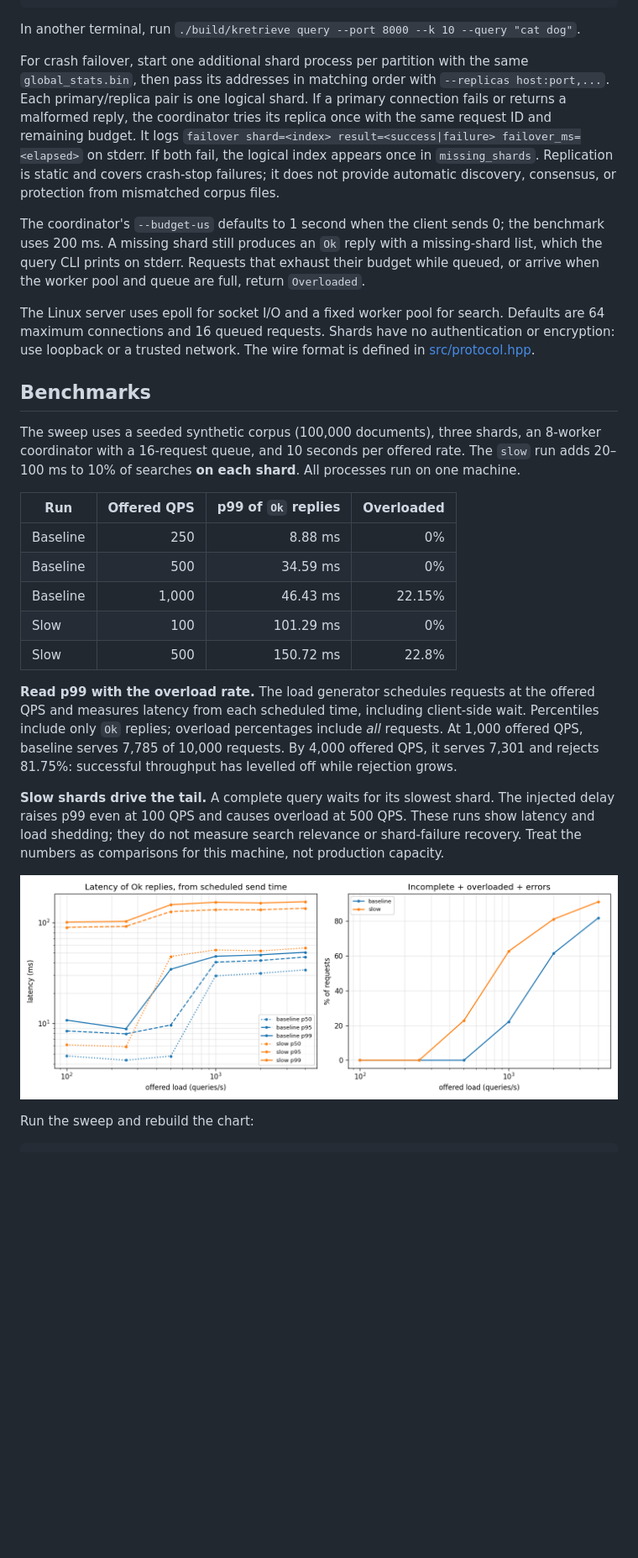
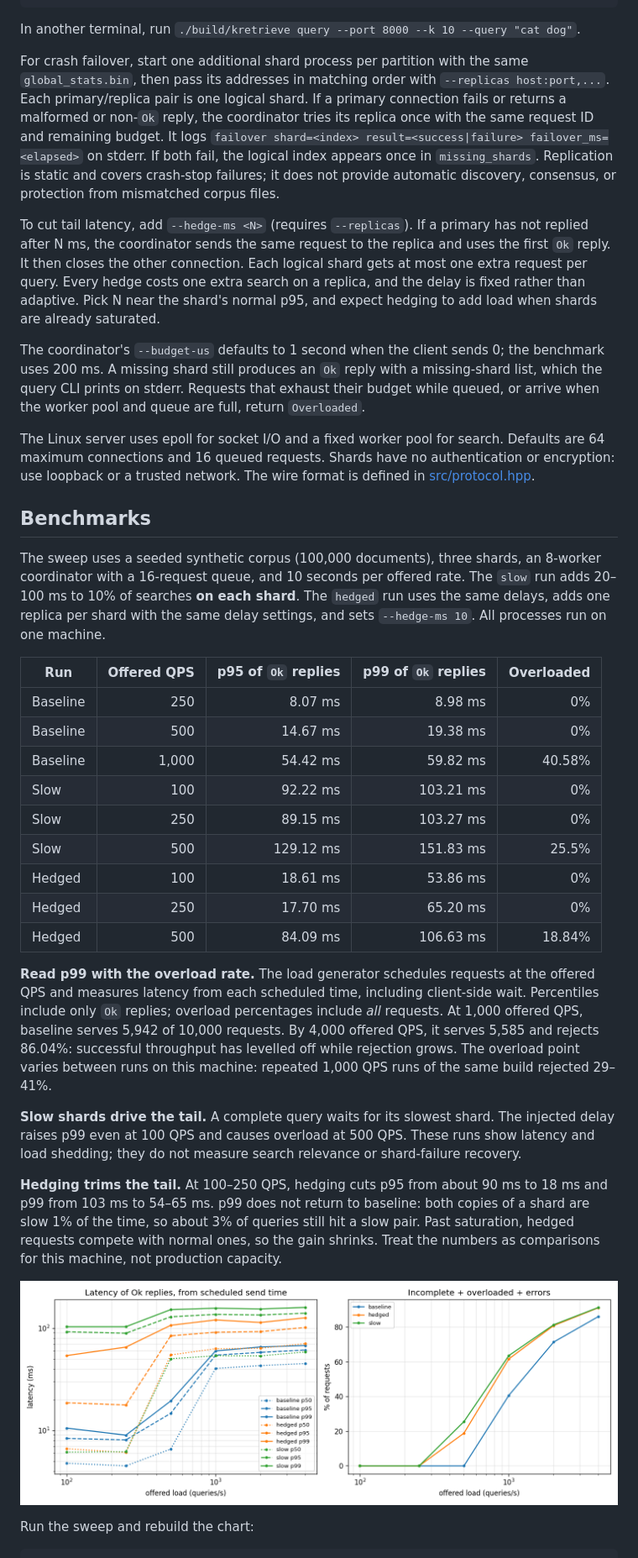
Before and after one commit to nglong14/KRetrieve, a Markdown page: README.md, the part around one of its changes. Shown at 84% size. Drawn GitHub-style; pictures changed too: bench/latency.png; blank space fills up the shorter version.

```diff
--- a/README.md
+++ b/README.md
@@ -58,7 +58,9 @@ done
 
 In another terminal, run `./build/kretrieve query --port 8000 --k 10 --query "cat dog"`.
 
-For crash failover, start one additional shard process per partition with the same `global_stats.bin`, then pass its addresses in matching order with `--replicas host:port,...`. Each primary/replica pair is one logical shard. If a primary connection fails or returns a malformed reply, the coordinator tries its replica once with the same request ID and remaining budget. It logs `failover shard=<index> result=<success|failure> failover_ms=<elapsed>` on stderr. If both fail, the logical index appears once in `missing_shards`. Replication is static and covers crash-stop failures; it does not provide automatic discovery, consensus, or protection from mismatched corpus files.
+For crash failover, start one additional shard process per partition with the same `global_stats.bin`, then pass its addresses in matching order with `--replicas host:port,...`. Each primary/replica pair is one logical shard. If a primary connection fails or returns a malformed or non-`Ok` reply, the coordinator tries its replica once with the same request ID and remaining budget. It logs `failover shard=<index> result=<success|failure> failover_ms=<elapsed>` on stderr. If both fail, the logical index appears once in `missing_shards`. Replication is static and covers crash-stop failures; it does not provide automatic discovery, consensus, or protection from mismatched corpus files.
+
+To cut tail latency, add `--hedge-ms <N>` (requires `--replicas`). If a primary has not replied after N ms, the coordinator sends the same request to the replica and uses the first `Ok` reply. It then closes the other connection. Each logical shard gets at most one extra request per query. Every hedge costs one extra search on a replica, and the delay is fixed rather than adaptive. Pick N near the shard's normal p95, and expect hedging to add load when shards are already saturated.
 
 The coordinator's `--budget-us` defaults to 1 second when the client sends 0; the benchmark uses 200 ms. A missing shard still produces an `Ok` reply with a missing-shard list, which the query CLI prints on stderr. Requests that exhaust their budget while queued, or arrive when the worker pool and queue are full, return `Overloaded`.
 
@@ -66,19 +68,25 @@ The Linux server uses epoll for socket I/O and a fixed worker pool for search. D
 
 ## Benchmarks
 
-The sweep uses a seeded synthetic corpus (100,000 documents), three shards, an 8-worker coordinator with a 16-request queue, and 10 seconds per offered rate. The `slow` run adds 20–100 ms to 10% of searches **on each shard**. All processes run on one machine.
+The sweep uses a seeded synthetic corpus (100,000 documents), three shards, an 8-worker coordinator with a 16-request queue, and 10 seconds per offered rate. The `slow` run adds 20–100 ms to 10% of searches **on each shard**. The `hedged` run uses the same delays, adds one replica per shard with the same delay settings, and sets `--hedge-ms 10`. All processes run on one machine.
 
-| Run | Offered QPS | p99 of `Ok` replies | Overloaded |
-|---|---:|---:|---:|
-| Baseline | 250 | 8.88 ms | 0% |
-| Baseline | 500 | 34.59 ms | 0% |
-| Baseline | 1,000 | 46.43 ms | 22.15% |
-| Slow | 100 | 101.29 ms | 0% |
-| Slow | 500 | 150.72 ms | 22.8% |
+| Run | Offered QPS | p95 of `Ok` replies | p99 of `Ok` replies | Overloaded |
+|---|---:|---:|---:|---:|
+| Baseline | 250 | 8.07 ms | 8.98 ms | 0% |
+| Baseline | 500 | 14.67 ms | 19.38 ms | 0% |
+| Baseline | 1,000 | 54.42 ms | 59.82 ms | 40.58% |
+| Slow | 100 | 92.22 ms | 103.21 ms | 0% |
+| Slow | 250 | 89.15 ms | 103.27 ms | 0% |
+| Slow | 500 | 129.12 ms | 151.83 ms | 25.5% |
+| Hedged | 100 | 18.61 ms | 53.86 ms | 0% |
+| Hedged | 250 | 17.70 ms | 65.20 ms | 0% |
+| Hedged | 500 | 84.09 ms | 106.63 ms | 18.84% |
 
-**Read p99 with the overload rate.** The load generator schedules requests at the offered QPS and measures latency from each scheduled time, including client-side wait. Percentiles include only `Ok` replies; overload percentages include *all* requests. At 1,000 offered QPS, baseline serves 7,785 of 10,000 requests. By 4,000 offered QPS, it serves 7,301 and rejects 81.75%: successful throughput has levelled off while rejection grows.
+**Read p99 with the overload rate.** The load generator schedules requests at the offered QPS and measures latency from each scheduled time, including client-side wait. Percentiles include only `Ok` replies; overload percentages include *all* requests. At 1,000 offered QPS, baseline serves 5,942 of 10,000 requests. By 4,000 offered QPS, it serves 5,585 and rejects 86.04%: successful throughput has levelled off while rejection grows. The overload point varies between runs on this machine: repeated 1,000 QPS runs of the same build rejected 29–41%.
 
-**Slow shards drive the tail.** A complete query waits for its slowest shard. The injected delay raises p99 even at 100 QPS and causes overload at 500 QPS. These runs show latency and load shedding; they do not measure search relevance or shard-failure recovery. Treat the numbers as comparisons for this machine, not production capacity.
+**Slow shards drive the tail.** A complete query waits for its slowest shard. The injected delay raises p99 even at 100 QPS and causes overload at 500 QPS. These runs show latency and load shedding; they do not measure search relevance or shard-failure recovery.
+
+**Hedging trims the tail.** At 100–250 QPS, hedging cuts p95 from about 90 ms to 18 ms and p99 from 103 ms to 54–65 ms. p99 does not return to baseline: both copies of a shard are slow 1% of the time, so about 3% of queries still hit a slow pair. Past saturation, hedged requests compete with normal ones, so the gain shrinks. Treat the numbers as comparisons for this machine, not production capacity.
 
 ![Latency and failure rate against offered load](bench/latency.png)
 
```
Also changed, not shown: other parts of README.md (+2 -1 lines), 9 other files.
